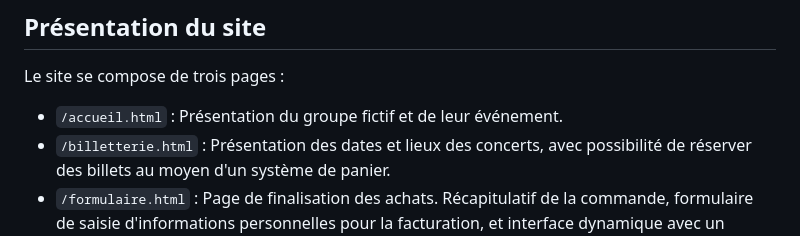
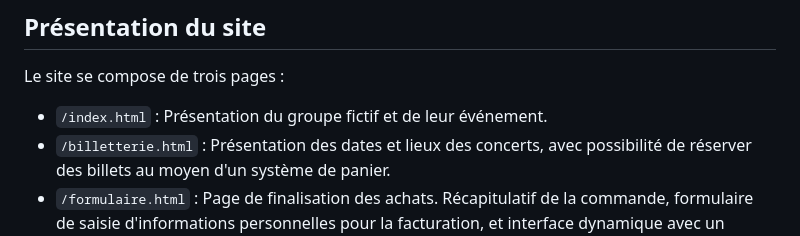
Before and after one commit to The-Ex-Postman/ABGYhuDJ, a Markdown page: README.md, the part around the change. Rendered like a GitHub page.

```diff
--- a/README.md
+++ b/README.md
@@ -36,7 +36,7 @@ Aucun framework utilisé ni en CSS ni en JS car leur utilité aurait été trop
 
 Le site se compose de trois pages :
 
-- `/accueil.html` : Présentation du groupe fictif et de leur événement.
+- `/index.html` : Présentation du groupe fictif et de leur événement.
 - `/billetterie.html` : Présentation des dates et lieux des concerts, avec possibilité de réserver des billets au moyen d'un système de panier.
 - `/formulaire.html` : Page de finalisation des achats. Récapitulatif de la commande, formulaire de saisie d'informations personnelles pour la facturation, et interface dynamique avec un formulaire de paiement.
 
```
